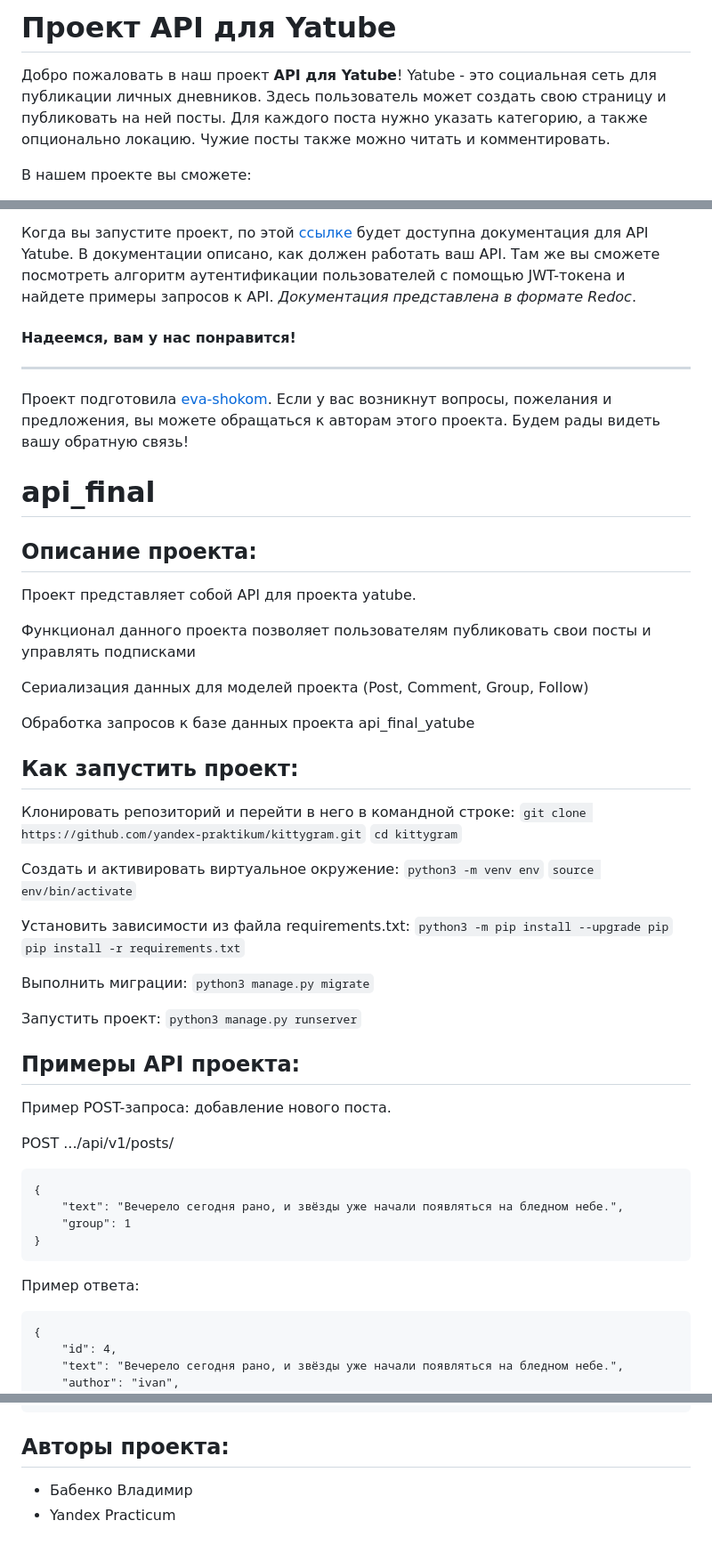
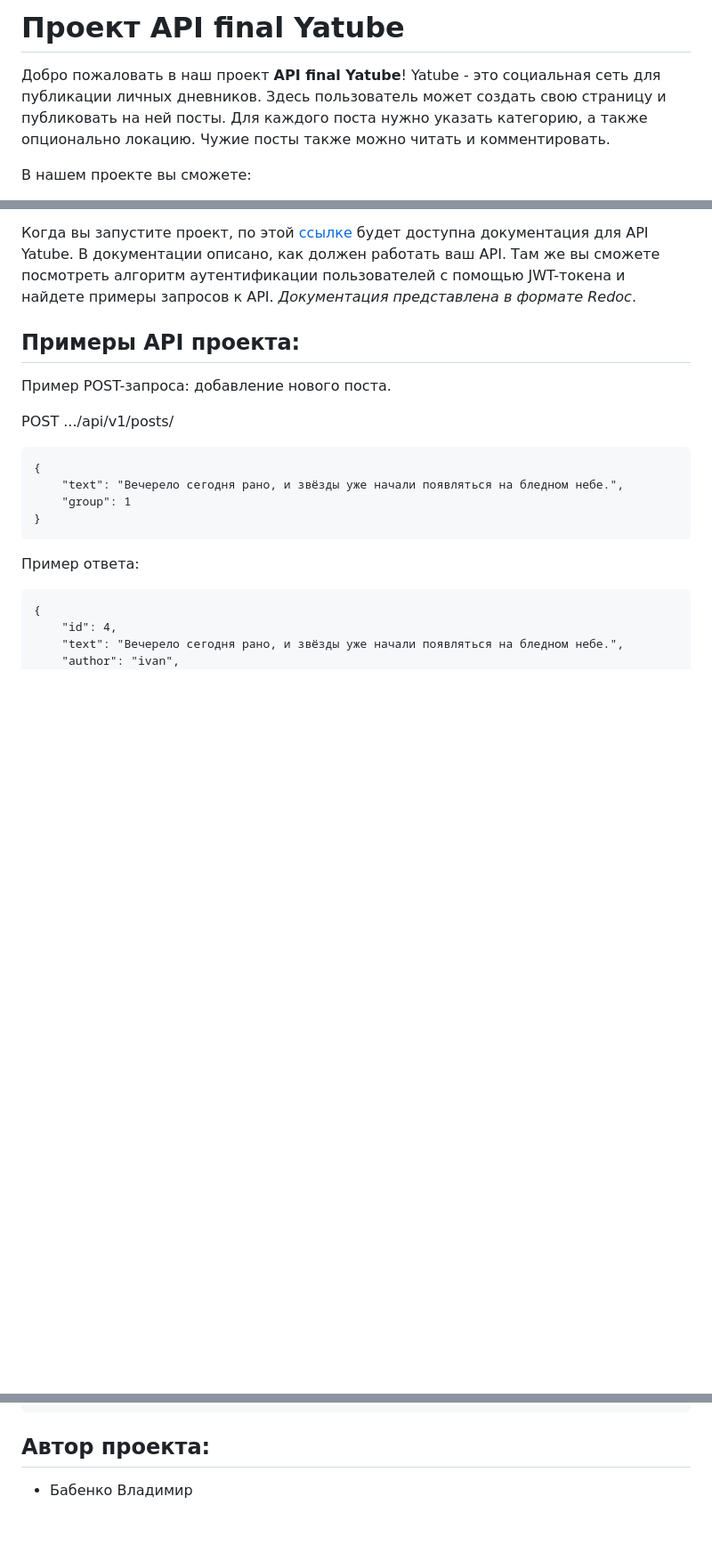
Before and after one commit to voven007/api_final_yatube, a Markdown page: README.md, 3 parts joined by grey strips. Shown at 89% size. GitHub-like rendering; blank space fills up the shorter version.

````diff
--- a/README.md
+++ b/README.md
@@ -1,6 +1,6 @@
-# Проект API для Yatube
+# Проект API final Yatube
 
-Добро пожаловать в наш проект **API для Yatube**! Yatube - это социальная сеть для публикации личных дневников. Здесь пользователь может создать свою страницу и публиковать на ней посты. Для каждого поста нужно указать категорию, а также опционально локацию. Чужие посты также можно читать и комментировать.
+Добро пожаловать в наш проект **API final Yatube**! Yatube - это социальная сеть для публикации личных дневников. Здесь пользователь может создать свою страницу и публиковать на ней посты. Для каждого поста нужно указать категорию, а также опционально локацию. Чужие посты также можно читать и комментировать.
 
 В нашем проекте вы сможете:
 - получить список всех публикаций, а также любую отдельную публикацию и комментарии к ней *(даже если вы анонимный пользователь!)*
@@ -73,47 +73,6 @@ python manage.py runserver
 
 Когда вы запустите проект, по этой [ссылке](http://127.0.0.1:8000/redoc/) будет доступна документация для API Yatube. В документации описано, как должен работать ваш API. Там же вы сможете посмотреть алгоритм аутентификации пользователей с помощью JWT-токена и найдете примеры запросов к API. *Документация представлена в формате Redoc*.
 
-#### Надеемся, вам у нас понравится!
-
----
-
-Проект подготовила [eva-shokom](https://github.com/eva-shokom/).
-Если у вас возникнут вопросы, пожелания и предложения, вы можете обращаться к авторам этого проекта. Будем рады видеть вашу обратную связь!
-
-
-
-
-# api_final
-
-## Описание проекта:
-
-Проект представляет собой API для проекта yatube.
-
-Функционал данного проекта позволяет пользователям публиковать свои посты и управлять подписками
-
-Сериализация данных для моделей проекта (Post, Comment, Group, Follow)
-
-Обработка запросов к базе данных проекта api_final_yatube
-
-## Как запустить проект:
-
-Клонировать репозиторий и перейти в него в командной строке:
-```git clone https://github.com/yandex-praktikum/kittygram.git```
-```cd kittygram```
-
-Cоздать и активировать виртуальное окружение:
-```python3 -m venv env```
-```source env/bin/activate```
-
-Установить зависимости из файла requirements.txt:
-```python3 -m pip install --upgrade pip```
-```pip install -r requirements.txt```
-
-Выполнить миграции:
-```python3 manage.py migrate```
-
-Запустить проект:
-```python3 manage.py runserver```
 
 ## Примеры API проекта:
 
@@ -156,7 +115,7 @@ POST .../api/v1/posts/4/comments/
 }
 ```
 
-## Авторы проекта:
+
+## Автор проекта:
 
 * Бабенко Владимир
-* Yandex Practicum
````
Also changed, not shown: other parts of README.md (+1 -1 lines).
